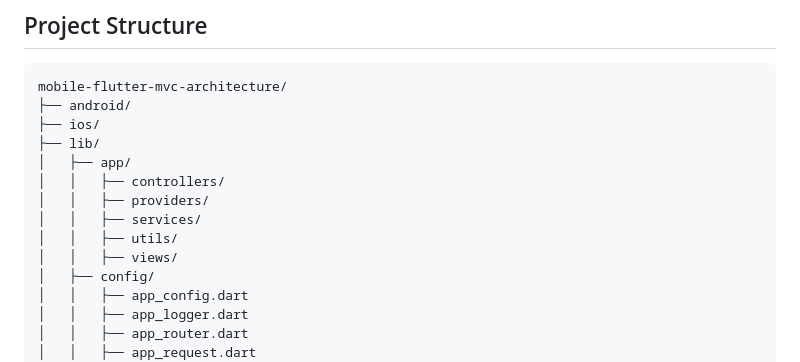
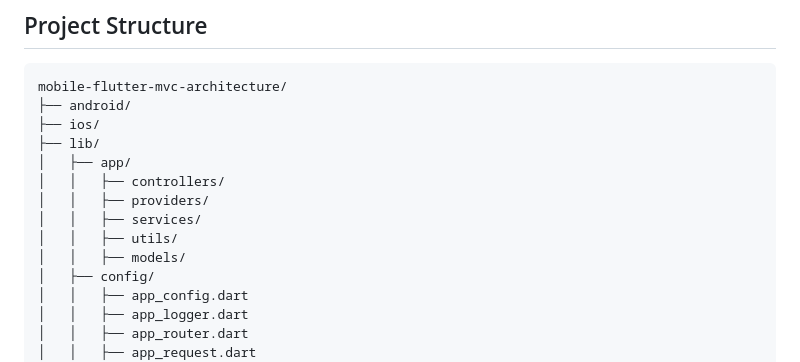
Before and after one commit to Gicehajunior/mobile-flutter-mvc-architecture, a Markdown page: README.md, the part around the change. Rendered like a GitHub page.

Commit message:
fix: update readme for consistency - app/models onstead of app/views)

```diff
--- a/README.md
+++ b/README.md
@@ -100,7 +100,7 @@ mobile-flutter-mvc-architecture/
 │   │   ├── providers/
 │   │   ├── services/
 │   │   ├── utils/
-│   │   ├── views/
+│   │   ├── models/
 │   ├── config/
 │   │   ├── app_config.dart
 │   │   ├── app_logger.dart
```
